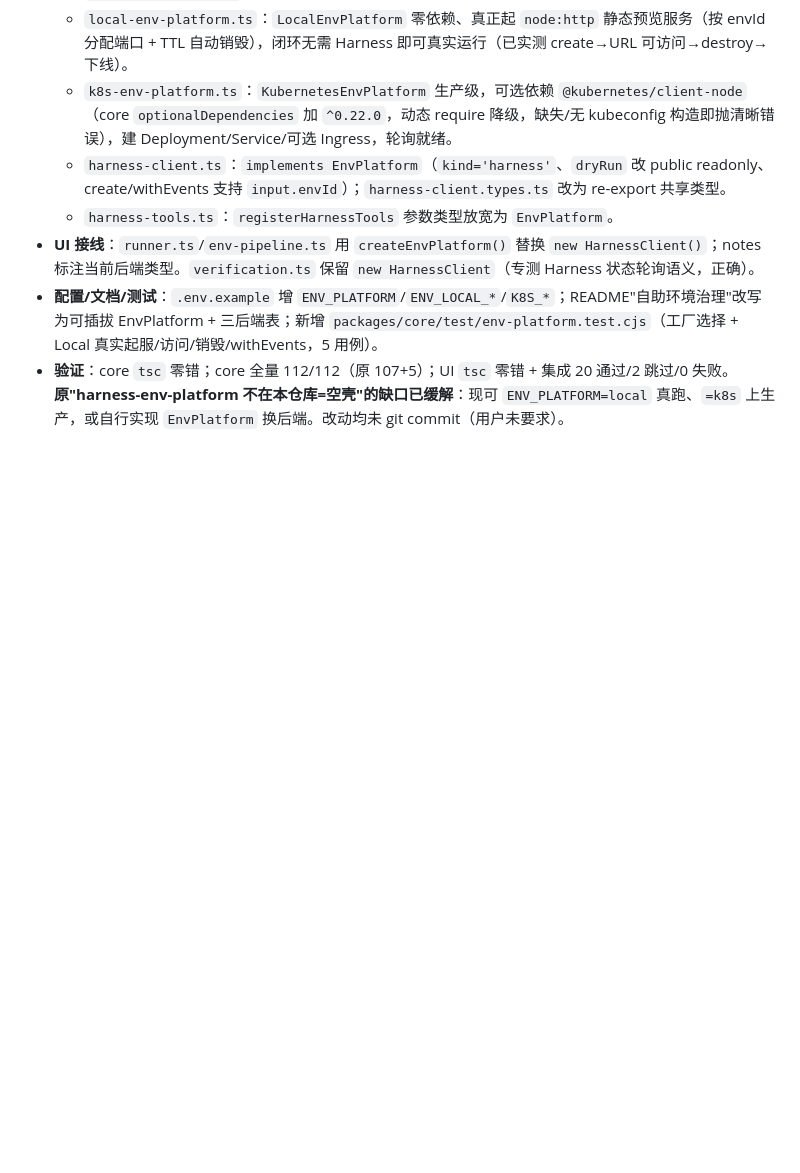
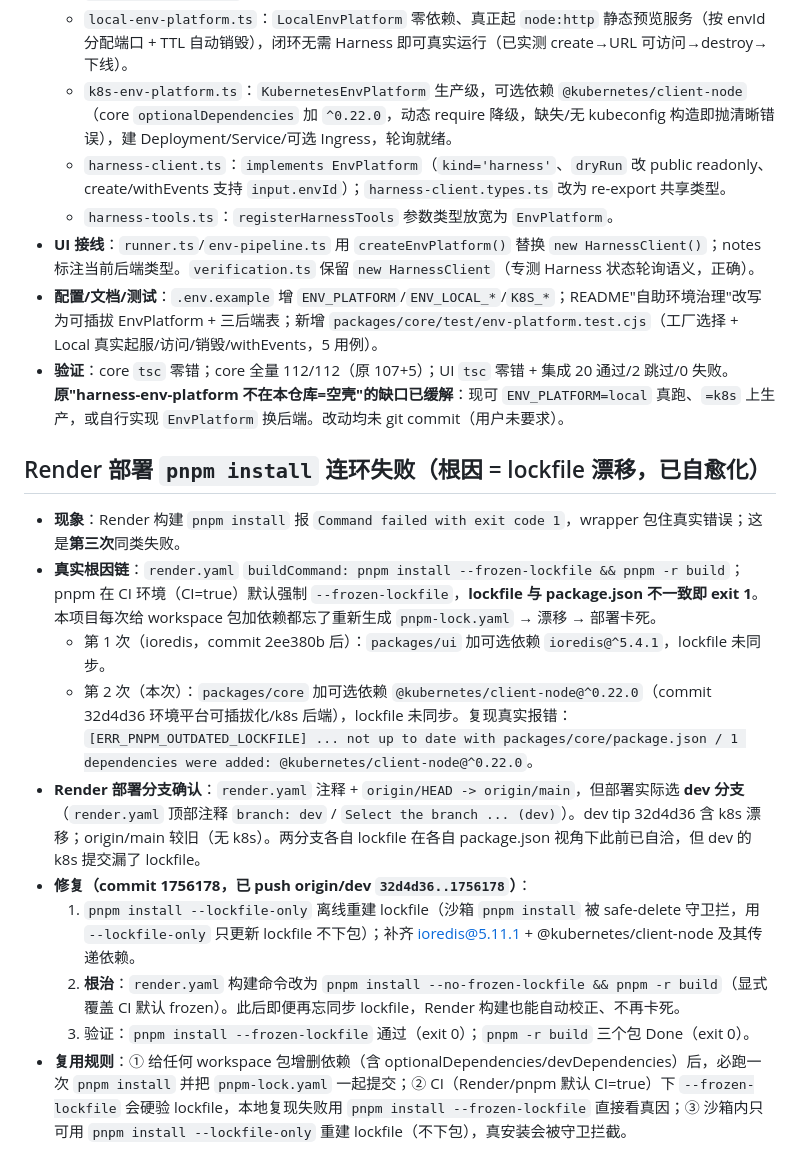
Before and after one commit to humuchen/agent-harness, a Markdown page: .workbuddy/memory/2026-08-12.md, the part around the change. Rendered like a GitHub page; blank space fills up the shorter version.

Commit message:
chore(render): 修复 lockfile 漂移导致构建失败，并根治部署自愈
- 修复 packages/core 新增 @kubernetes/client-node 依赖后 lockfile 未同步的问题
- 修改 render.yaml 构建命令为 pnpm install --no-frozen-lockfile，覆盖 CI 默认 frozen 行为，防止未来再次因 lockfile 漂移而卡死
- 验证 frozen lockfile 安装与全量构建均通过

```diff
--- a/.workbuddy/memory/2026-08-12.md
+++ b/.workbuddy/memory/2026-08-12.md
@@ -213,3 +213,15 @@
 - **UI 接线**：`runner.ts`/`env-pipeline.ts` 用 `createEnvPlatform()` 替换 `new HarnessClient()`；notes 标注当前后端类型。`verification.ts` 保留 `new HarnessClient`（专测 Harness 状态轮询语义，正确）。
 - **配置/文档/测试**：`.env.example` 增 `ENV_PLATFORM`/`ENV_LOCAL_*`/`K8S_*`；README"自助环境治理"改写为可插拔 EnvPlatform + 三后端表；新增 `packages/core/test/env-platform.test.cjs`（工厂选择 + Local 真实起服/访问/销毁/withEvents，5 用例）。
 - **验证**：core `tsc` 零错；core 全量 112/112（原 107+5）；UI `tsc` 零错 + 集成 20 通过/2 跳过/0 失败。**原"harness-env-platform 不在本仓库=空壳"的缺口已缓解**：现可 `ENV_PLATFORM=local` 真跑、`=k8s` 上生产，或自行实现 `EnvPlatform` 换后端。改动均未 git commit（用户未要求）。
+
+## Render 部署 `pnpm install` 连环失败（根因 = lockfile 漂移，已自愈化）
+- **现象**：Render 构建 `pnpm install` 报 `Command failed with exit code 1`，wrapper 包住真实错误；这是**第三次**同类失败。
+- **真实根因链**：`render.yaml` `buildCommand: pnpm install --frozen-lockfile && pnpm -r build`；pnpm 在 CI 环境（CI=true）默认强制 `--frozen-lockfile`，**lockfile 与 package.json 不一致即 exit 1**。本项目每次给 workspace 包加依赖都忘了重新生成 `pnpm-lock.yaml` → 漂移 → 部署卡死。
+  - 第 1 次（ioredis，commit 2ee380b 后）：`packages/ui` 加可选依赖 `ioredis@^5.4.1`，lockfile 未同步。
+  - 第 2 次（本次）：`packages/core` 加可选依赖 `@kubernetes/client-node@^0.22.0`（commit 32d4d36 环境平台可插拔化/k8s 后端），lockfile 未同步。复现真实报错：`[ERR_PNPM_OUTDATED_LOCKFILE] ... not up to date with packages/core/package.json / 1 dependencies were added: @kubernetes/client-node@^0.22.0`。
+- **Render 部署分支确认**：`render.yaml` 注释 + `origin/HEAD -> origin/main`，但部署实际选 **dev 分支**（`render.yaml` 顶部注释 `branch: dev` / `Select the branch ... (dev)`）。dev tip 32d4d36 含 k8s 漂移；origin/main 较旧（无 k8s）。两分支各自 lockfile 在各自 package.json 视角下此前已自洽，但 dev 的 k8s 提交漏了 lockfile。
+- **修复（commit 1756178，已 push origin/dev `32d4d36..1756178`）**：
+  1. `pnpm install --lockfile-only` 离线重建 lockfile（沙箱 `pnpm install` 被 safe-delete 守卫拦，用 `--lockfile-only` 只更新 lockfile 不下包）；补齐 ioredis@5.11.1 + @kubernetes/client-node 及其传递依赖。
+  2. **根治**：`render.yaml` 构建命令改为 `pnpm install --no-frozen-lockfile && pnpm -r build`（显式覆盖 CI 默认 frozen）。此后即便再忘同步 lockfile，Render 构建也能自动校正、不再卡死。
+  3. 验证：`pnpm install --frozen-lockfile` 通过（exit 0）；`pnpm -r build` 三个包 Done（exit 0）。
+- **复用规则**：① 给任何 workspace 包增删依赖（含 optionalDependencies/devDependencies）后，必跑一次 `pnpm install` 并把 `pnpm-lock.yaml` 一起提交；② CI（Render/pnpm 默认 CI=true）下 `--frozen-lockfile` 会硬验 lockfile，本地复现失败用 `pnpm install --frozen-lockfile` 直接看真因；③ 沙箱内只可用 `pnpm install --lockfile-only` 重建 lockfile（不下包），真安装会被守卫拦截。
```
